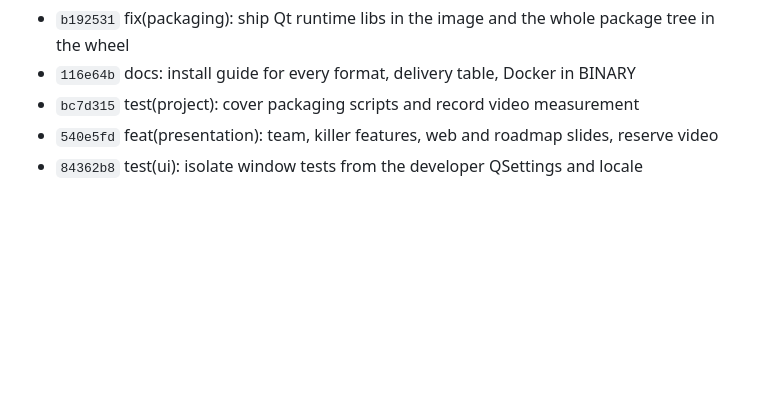
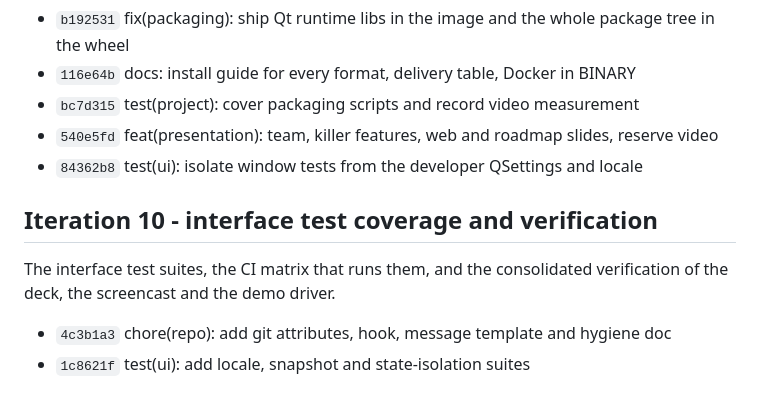
Before and after one commit to Pavel1778/madrigal-protocol-lab, a Markdown page: CHANGELOG.md, the part around the change. Rendered like a GitHub page; blank space fills up the shorter version.

```diff
--- a/CHANGELOG.md
+++ b/CHANGELOG.md
@@ -96,3 +96,11 @@ tests. This is the work after the `v1.0.0` tag.
 - `bc7d315` test(project): cover packaging scripts and record video measurement
 - `540e5fd` feat(presentation): team, killer features, web and roadmap slides, reserve video
 - `84362b8` test(ui): isolate window tests from the developer QSettings and locale
+
+## Iteration 10 - interface test coverage and verification
+
+The interface test suites, the CI matrix that runs them, and the consolidated
+verification of the deck, the screencast and the demo driver.
+
+- `4c3b1a3` chore(repo): add git attributes, hook, message template and hygiene doc
+- `1c8621f` test(ui): add locale, snapshot and state-isolation suites
```
Also changed, not shown: docs/PRESENTATION_VERIFICATION.md (added, +132 -0 lines).
